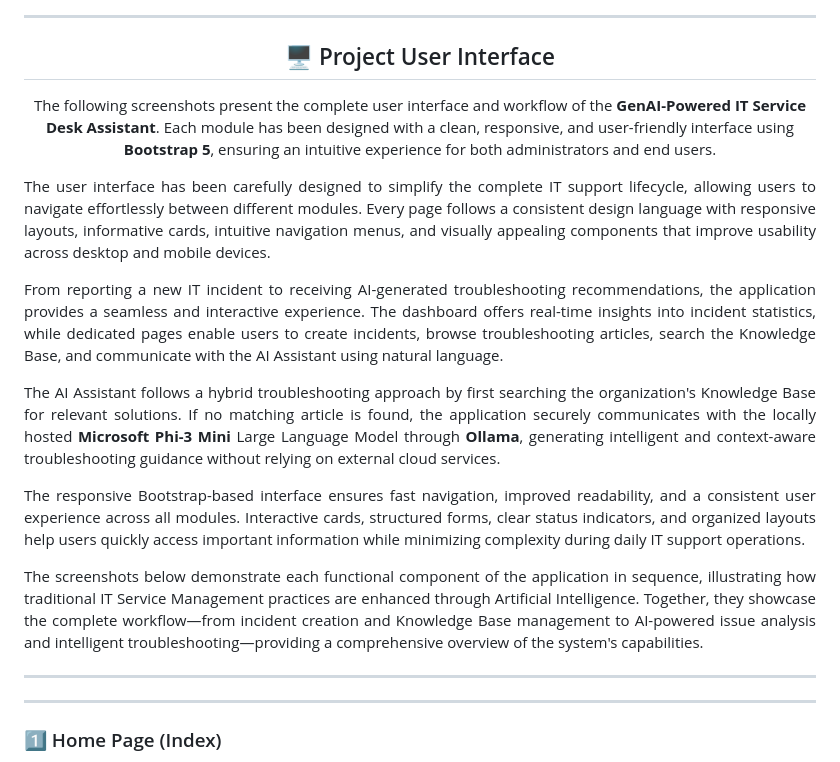
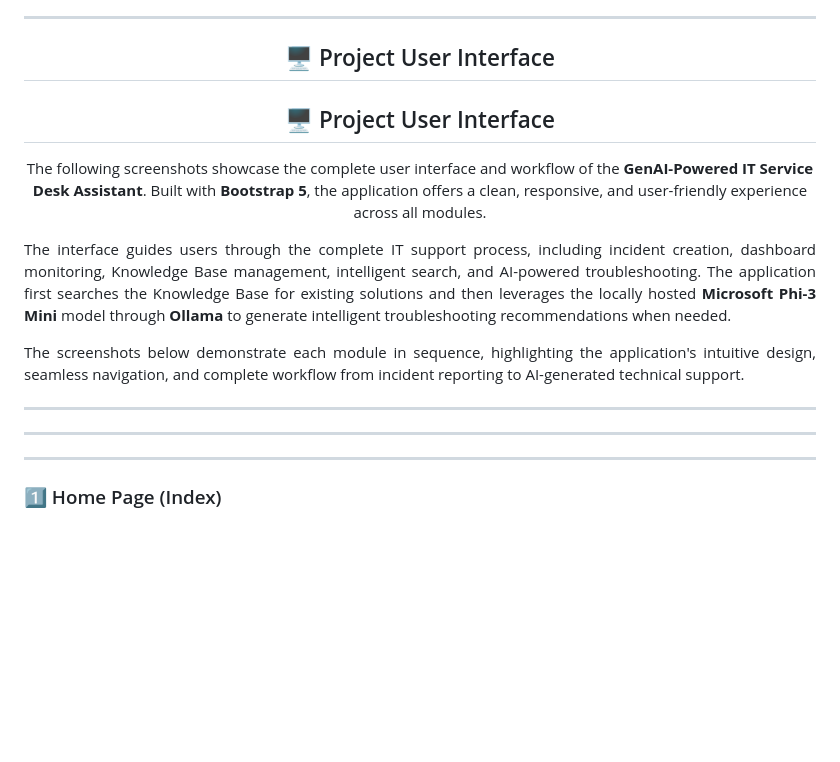
Before and after one commit to KommuPavan99/GenAI-Powered-IT-Service-Desk-Assistant, a Markdown page: README.md, the part around the change. GitHub-like rendering; blank space fills up the shorter version.

```diff
--- a/README.md
+++ b/README.md
@@ -112,30 +112,22 @@ The AI Assistant runs entirely on the local computer using <b>Ollama</b> and the
 <hr>
 
 <h2 align="center">🖥️ Project User Interface</h2>
+<h2 align="center">🖥️ Project User Interface</h2>
 
 <p align="center">
-The following screenshots present the complete user interface and workflow of the <b>GenAI-Powered IT Service Desk Assistant</b>. Each module has been designed with a clean, responsive, and user-friendly interface using <b>Bootstrap 5</b>, ensuring an intuitive experience for both administrators and end users.
+The following screenshots showcase the complete user interface and workflow of the <b>GenAI-Powered IT Service Desk Assistant</b>. Built with <b>Bootstrap 5</b>, the application offers a clean, responsive, and user-friendly experience across all modules.
 </p>
 
 <p align="justify">
-The user interface has been carefully designed to simplify the complete IT support lifecycle, allowing users to navigate effortlessly between different modules. Every page follows a consistent design language with responsive layouts, informative cards, intuitive navigation menus, and visually appealing components that improve usability across desktop and mobile devices.
+The interface guides users through the complete IT support process, including incident creation, dashboard monitoring, Knowledge Base management, intelligent search, and AI-powered troubleshooting. The application first searches the Knowledge Base for existing solutions and then leverages the locally hosted <b>Microsoft Phi-3 Mini</b> model through <b>Ollama</b> to generate intelligent troubleshooting recommendations when needed.
 </p>
 
 <p align="justify">
-From reporting a new IT incident to receiving AI-generated troubleshooting recommendations, the application provides a seamless and interactive experience. The dashboard offers real-time insights into incident statistics, while dedicated pages enable users to create incidents, browse troubleshooting articles, search the Knowledge Base, and communicate with the AI Assistant using natural language.
+The screenshots below demonstrate each module in sequence, highlighting the application's intuitive design, seamless navigation, and complete workflow from incident reporting to AI-generated technical support.
 </p>
 
-<p align="justify">
-The AI Assistant follows a hybrid troubleshooting approach by first searching the organization's Knowledge Base for relevant solutions. If no matching article is found, the application securely communicates with the locally hosted <b>Microsoft Phi-3 Mini</b> Large Language Model through <b>Ollama</b>, generating intelligent and context-aware troubleshooting guidance without relying on external cloud services.
-</p>
+<hr>
 
-<p align="justify">
-The responsive Bootstrap-based interface ensures fast navigation, improved readability, and a consistent user experience across all modules. Interactive cards, structured forms, clear status indicators, and organized layouts help users quickly access important information while minimizing complexity during daily IT support operations.
-</p>
-
-<p align="justify">
-The screenshots below demonstrate each functional component of the application in sequence, illustrating how traditional IT Service Management practices are enhanced through Artificial Intelligence. Together, they showcase the complete workflow—from incident creation and Knowledge Base management to AI-powered issue analysis and intelligent troubleshooting—providing a comprehensive overview of the system's capabilities.
-</p>
 
 <hr>
 
```
